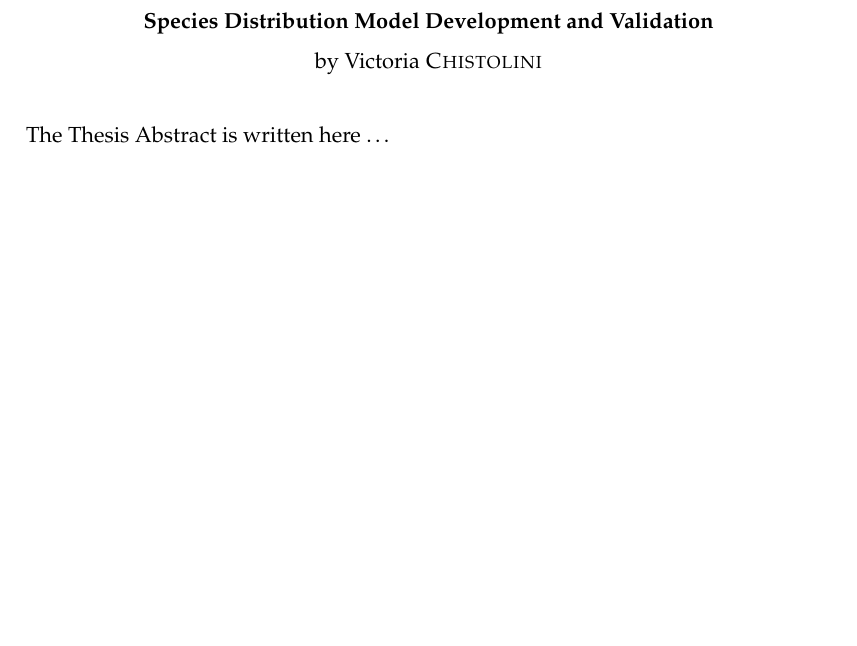
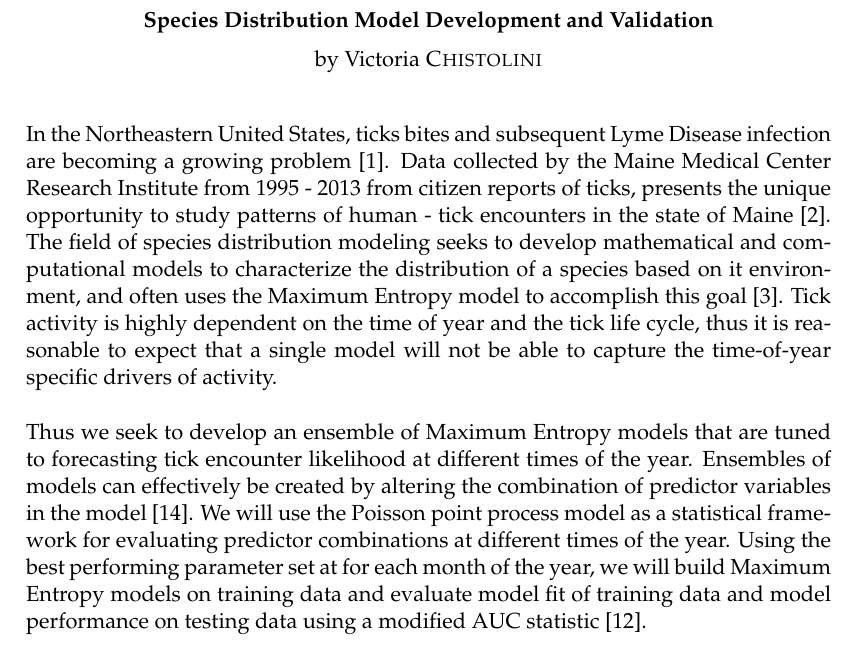
Before and after one commit to victoriachistolini/Honors, a LaTeX thesis (writeup/main.tex): part of page 3 of 38, cut so that both start at the same text, the shorter picture padded with empty space. Compiled offline with pdfLaTeX.

Commit message:
abstract

```diff
--- a/writeup/main.tex
+++ b/writeup/main.tex
@@ -149,7 +149,11 @@ headsepline, % Uncomment to get a line under the header
 
 \begin{abstract}
 \addchaptertocentry{\abstractname} % Add the abstract to the table of contents
-The Thesis Abstract is written here \ldots
+
+\noindent In the Northeastern United States, ticks bites and subsequent Lyme Disease infection are becoming a growing problem [1]. Data collected by the Maine Medical Center Research Institute from 1995 - 2013 from citizen reports of ticks, presents the unique opportunity to study patterns of human - tick encounters in the state of Maine [2]. The field of species distribution modeling seeks to develop mathematical and computational models to characterize the distribution of a species based on it environment, and often uses the Maximum Entropy model to accomplish this goal [3]. Tick activity is highly dependent on the time of year and the tick life cycle, thus it is reasonable to expect that a single model will not be able to capture the time-of-year specific drivers of activity. \newline
+
+\noindent Thus we seek to develop an ensemble of Maximum Entropy models that are tuned to forecasting tick encounter likelihood at different times of the year. Ensembles of models can effectively be created by altering the combination of predictor variables in the model [14]. We will use the Poisson point process model as a statistical framework for evaluating predictor combinations at different times of the year. Using the best performing parameter set at for each month of the year, we will build Maximum Entropy models on training data and evaluate model fit of training data and model performance on testing data using a modified AUC statistic [12].
+
 \end{abstract}
 
 %----------------------------------------------------------------------------------------
```
Also changed, not shown: writeup/main.pdf, writeup/main.tex (2 more changed lines), 2 other files.
